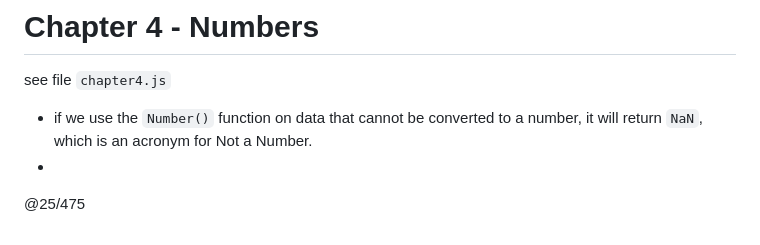
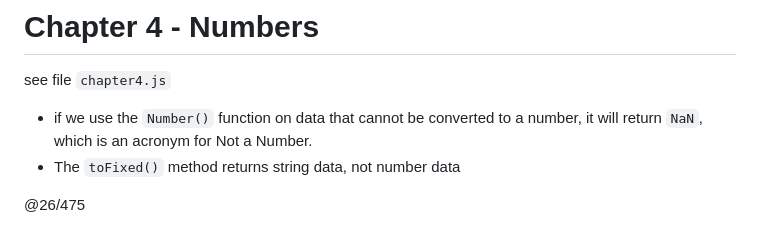
Before and after one commit to fastoch/JavaScript_DaveGray, a Markdown page: README.md, the part around the change. Rendered like a GitHub page.

```diff
--- a/README.md
+++ b/README.md
@@ -103,7 +103,7 @@ see file `chapter3.js`
 see file `chapter4.js`
 
 - if we use the `Number()` function on data that cannot be converted to a number, it will return `NaN`, which is an acronym for Not a Number.
--
+- The `toFixed()` method returns string data, not number data
 
 
-@25/475
+@26/475
```
